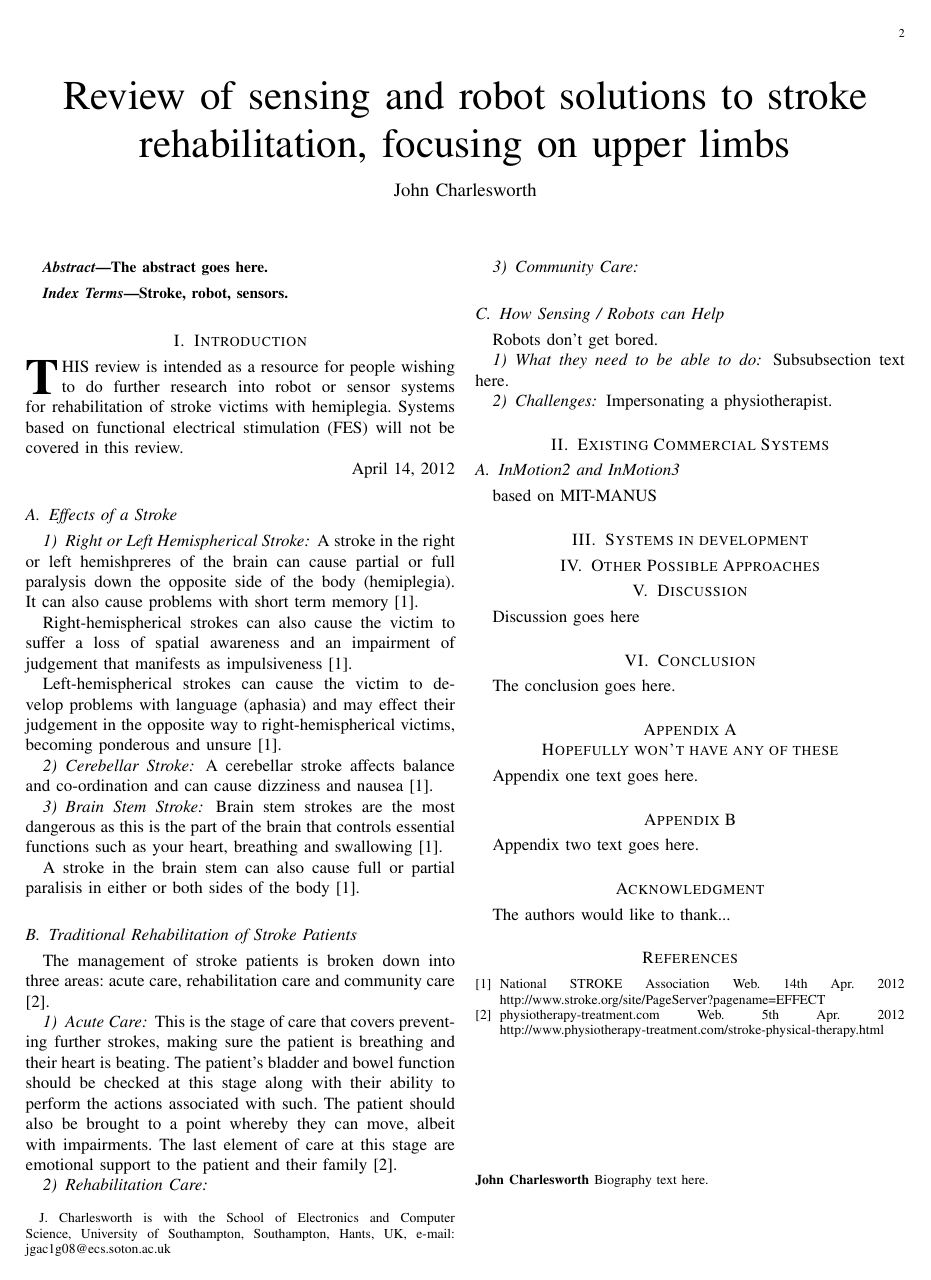
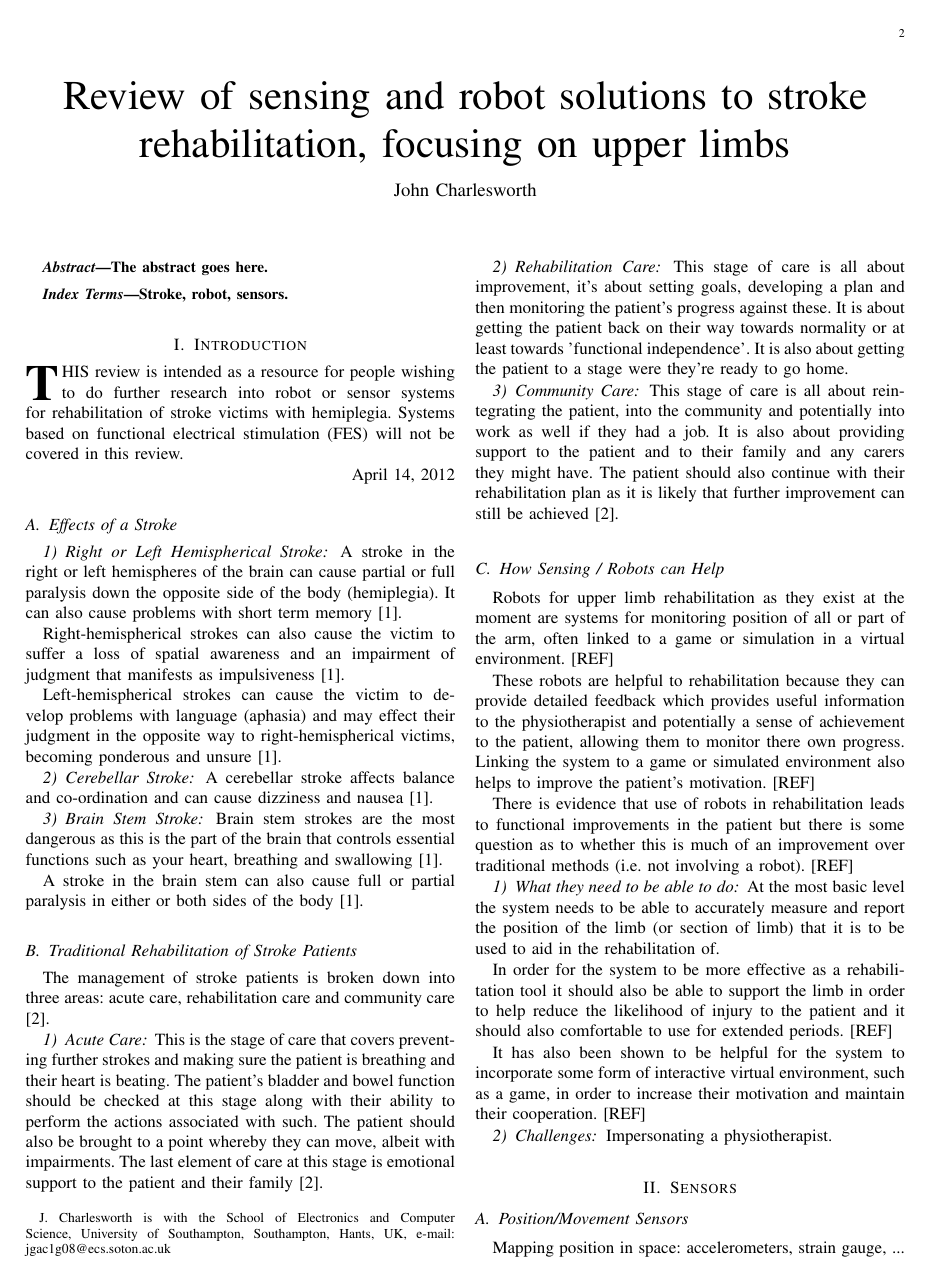
Before and after one commit to jgac1g08/IRRgit, a LaTeX paper (IRRdraft.tex): page 2 of 2 before the commit and page 2 of 3 after it. Compiled offline with pdfLaTeX.

Commit message:
intro updated, needs refs

```diff
--- a/IRRdraft.tex
+++ b/IRRdraft.tex
@@ -523,16 +523,16 @@ stimulation (FES) will not be covered in this review.
 
 \subsection{Effects of a Stroke}
 \subsubsection{Right or Left Hemispherical Stroke}
-A stroke in the right or left hemishpreres of the brain can cause partial
+A stroke in the right or left hemispheres of the brain can cause partial
 or full paralysis down the opposite side of the body (hemiplegia). It can
 also cause problems with short term memory \cite{NSA}.
 
 Right-hemispherical strokes can also cause the victim to suffer a loss
-of spatial awareness and an impairment of judgement that manifests as
+of spatial awareness and an impairment of judgment that manifests as
 impulsiveness \cite{NSA}.
 
 Left-hemispherical strokes can cause the victim to develop problems with
-language (aphasia) and may effect their judgement in the opposite way to
+language (aphasia) and may effect their judgment in the opposite way to
 right-hemispherical victims, becoming ponderous and unsure \cite{NSA}.
 
 \subsubsection{Cerebellar Stroke}
@@ -543,35 +543,66 @@ and nausea \cite{NSA}.
 Brain stem strokes are the most dangerous as this is the part of the brain that
 controls essential functions such as your heart, breathing and swallowing \cite{NSA}.
 
-A stroke in the brain stem can also cause full or partial paralisis in either or
+A stroke in the brain stem can also cause full or partial paralysis in either or
 both sides of the body \cite{NSA}.
 
 \subsection{Traditional Rehabilitation of Stroke Patients}
 The management of stroke patients is broken down into three areas: acute care,
 rehabilitation care and community care \cite{Phsio}.
 \subsubsection{Acute Care}
-This is the stage of care that covers preventing further strokes, making sure the
+This is the stage of care that covers preventing further strokes and making sure the
 patient is breathing and their heart is beating. The patient's bladder and bowel
 function should be checked at this stage along with their ability to perform the
 actions associated with such. The patient should also be brought to a point
 whereby they can move, albeit with impairments. The last element of care at
-this stage are emotional support to the patient and their family \cite{Phsio}.
+this stage is emotional support to the patient and their family \cite{Phsio}.
 \subsubsection{Rehabilitation Care}
-
+This stage of care is all about improvement, it's about setting goals, developing a plan
+and then monitoring the patient's progress against these. It is about getting the patient
+back on their way towards normality or at least towards 'functional independence'. It is
+also about getting the patient to a stage were they're ready to go home.
 \subsubsection{Community Care}
-
+This stage of care is all about reintegrating the patient, into the community and potentially
+into work as well if they had a job. It is also about providing support to the patient and
+to their family and any carers they might have. The patient should also continue with
+their rehabilitation plan as it is likely that further improvement can still be achieved \cite{Phsio}.
 
 \subsection{How Sensing / Robots can Help}
-Robots don't get bored.
+Robots for upper limb rehabilitation as they exist at the moment are systems for monitoring
+position of all or part of the arm, often linked to a game or simulation in a virtual environment. [REF]
+
+These robots are helpful to rehabilitation because they can provide detailed feedback which
+provides useful information to the physiotherapist and potentially a sense of achievement to
+the patient, allowing them to monitor there own progress. Linking the system to a game or simulated
+environment also helps to improve the patient's motivation. [REF]
+
+There is evidence that use of robots in rehabilitation leads to functional improvements in the patient
+but there is some question as to whether this is much of an improvement over traditional methods
+(i.e. not involving a robot). [REF]
 
 \subsubsection{What they need to be able to do}
-Subsubsection text here.
+At the most basic level the system needs to be able to accurately measure and report the
+position of the limb (or section of limb) that it is to be used to aid in the rehabilitation of.
+
+In order for the system to be more effective as a rehabilitation tool it should also be able to
+support the limb in order to help reduce the likelihood of injury to the patient and it should
+also comfortable to use for extended periods. [REF]
+
+It has also been shown to be helpful for the system to incorporate some form of interactive
+virtual environment, such as a game, in order to increase their motivation and maintain
+their cooperation. [REF]
 
 \subsubsection{Challenges}
 Impersonating a physiotherapist.
 
+\section{Sensors}
+\subsection{Position/Movement Sensors}
+Mapping position in space: accelerometers, strain gauge, ...
+\subsection{Angle Sensors}
+Mapping angle (e.g. at joints): potentiometers, magnetometers, ...
+\subsection{Force Sensors}
+Mapping force (gripping/pushing): QTCs, force resistors, ...
 
-
-\section{Existing Commercial Systems}
+\section{Robotic Systems}
 \subsection{InMotion2 and InMotion3}
 based on MIT-MANUS
```
Also changed, not shown: IRRdraft.pdf, IRRdraft.tex (2 more changed lines), 4 other files.
